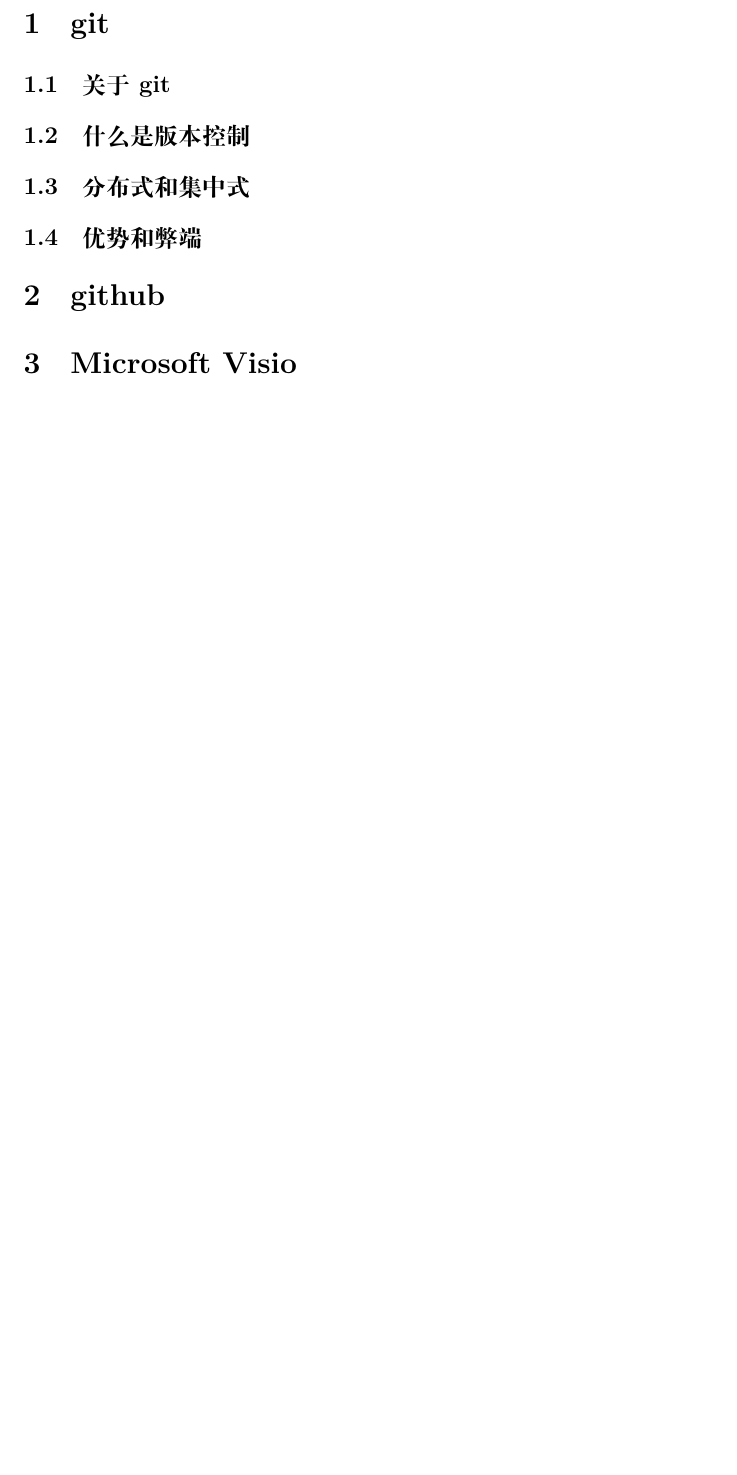
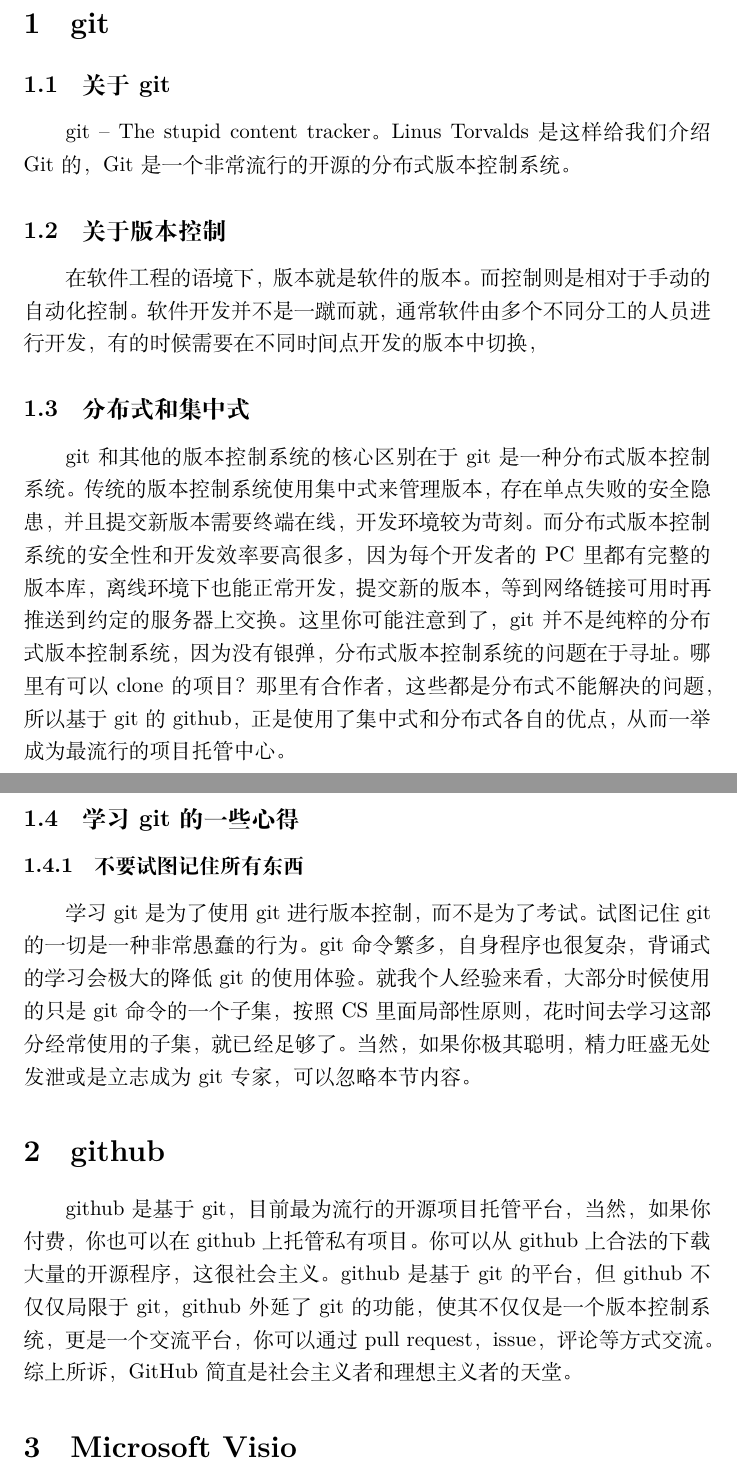
Before and after one commit to ruanzq/SE, a LaTeX document (ruanzq_01.tex): part of the page before the commit and two parts of pages 1 and 2 of 2 after it, the two joined at a grey line, cut so that both start at the same text, the shorter picture padded with empty space. Compiled offline with XeLaTeX.

Commit message:
add git section information

```diff
--- a/ruanzq_01.tex
+++ b/ruanzq_01.tex
@@ -6,10 +6,16 @@
 	\maketitle
 	\section{git}
 	\subsection{关于git}
-	\subsection{什么是版本控制}
+	git --	The stupid content tracker。Linus Torvalds 是这样给我们介绍 Git 的，Git是一个非常流行的开源的分布式版本控制系统。
+	\subsection{关于版本控制}
+	在软件工程的语境下，版本就是软件的版本。而控制则是相对于手动的自动化控制。软件开发并不是一蹴而就，通常软件由多个不同分工的人员进行开发，有的时候需要在不同时间点开发的版本中切换，
 	\subsection{分布式和集中式}
-	\subsection{优势和弊端}
+	git和其他的版本控制系统的核心区别在于git是一种分布式版本控制系统。传统的版本控制系统使用集中式来管理版本，存在单点失败的安全隐患，并且提交新版本需要终端在线，开发环境较为苛刻。而分布式版本控制系统的安全性和开发效率要高很多，因为每个开发者的PC里都有完整的版本库，离线环境下也能正常开发，提交新的版本，等到网络链接可用时再推送到约定的服务器上交换。这里你可能注意到了，git并不是纯粹的分布式版本控制系统，因为没有银弹，分布式版本控制系统的问题在于寻址。哪里有可以clone的项目？那里有合作者，这些都是分布式不能解决的问题，所以基于git的github，正是使用了集中式和分布式各自的优点，从而一举成为最流行的项目托管中心。
+	\subsection{学习git的一些心得}
+	\subsubsection{不要试图记住所有东西}
+	学习git是为了使用git进行版本控制，而不是为了考试。试图记住git的一切是一种非常愚蠢的行为。git命令繁多，自身程序也很复杂，背诵式的学习会极大的降低git的使用体验。就我个人经验来看，大部分时候使用的只是git命令的一个子集，按照CS里面局部性原则，花时间去学习这部分经常使用的子集，就已经足够了。当然，如果你极其聪明，精力旺盛无处发泄或是立志成为git专家，可以忽略本节内容。
 	\section{github}
+	github是基于git，目前最为流行的开源项目托管平台，当然，如果你付费，你也可以在github上托管私有项目。你可以从github上合法的下载大量的开源程序，这很社会主义。github是基于git的平台，但github不仅仅局限于git，github外延了git的功能，使其不仅仅是一个版本控制系统，更是一个交流平台，你可以通过pull request，issue，评论等方式交流。综上所诉，GitHub简直是社会主义者和理想主义者的天堂。
 	\section{Microsoft Visio}
 	\section{PowerDesigner}
 	\section{Rational Rose}
```
Also changed, not shown: ruanzq_01.pdf, 3 other files.
